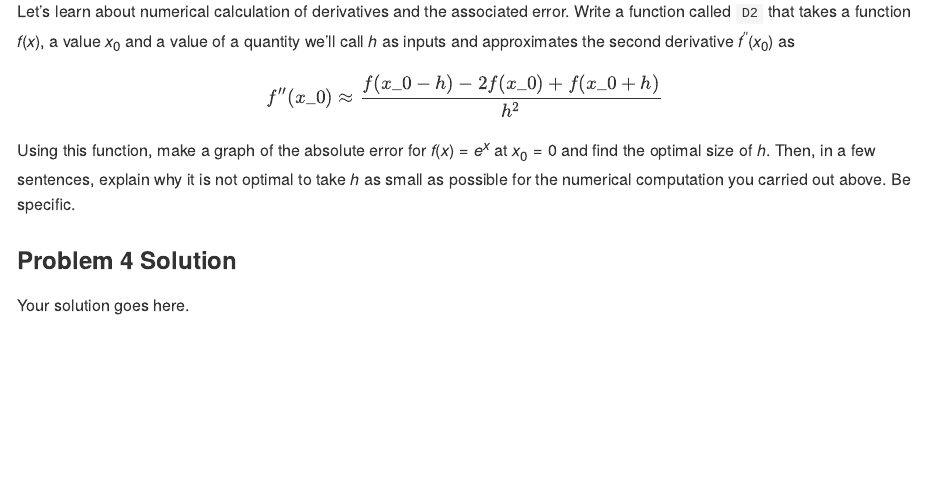
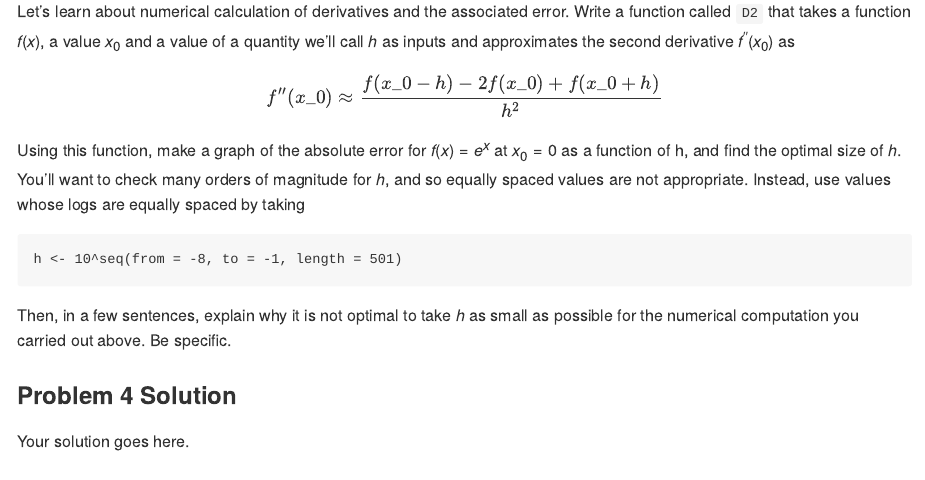
Before and after one commit to chadtopaz/computational-linear-algebra, an R Markdown document (recap/Recap-1.Rmd): the page in a window 1100 px wide, from 1770 px down. The pictures show the output file recap/Recap-1.md that the author committed with the source, drawn offline in the style of GitHub.

Commit message:
Edits to recap exercise 1

````diff
--- a/recap/Recap-1.Rmd
+++ b/recap/Recap-1.Rmd
@@ -76,7 +76,13 @@ $$
 f^{\prime \prime}(x_0) \approx \frac{f(x_0-h)-2f(x_0)+f(x_0+h)}{h^2}
 $$
 
-Using this function, make a graph of the absolute error for $f(x)=e^x$ at $x_0=0$ and find the optimal size of $h$. Then, in a few sentences, explain why it is not optimal to take $h$ as small as possible for the numerical computation you carried out above. Be specific.
+Using this function, make a graph of the absolute error for $f(x)=e^x$ at $x_0=0$ as a function of h, and find the optimal size of $h$. You'll want to check many orders of magnitude for $h$, and so equally spaced values are not appropriate. Instead, use values whose logs are equally spaced by taking
+
+```{r}
+h <- 10^seq(from = -8, to = -1, length = 501)
+```
+
+Then, in a few sentences, explain why it is not optimal to take $h$ as small as possible for the numerical computation you carried out above. Be specific.
 
 ### Problem 4 Solution
 
````
Also changed, not shown: recap/Recap-1.md.
